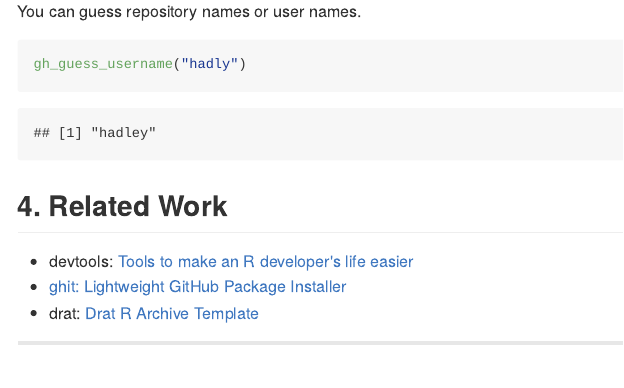
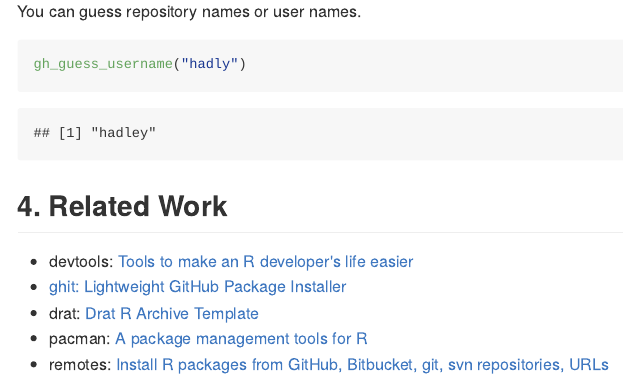
Before and after one commit to hoxo-m/githubinstall, an R Markdown document (README.Rmd): the page in a window 1100 px wide, from 2110 px down. The pictures show the output file README.md that the author committed with the source, drawn offline in the style of GitHub; badge pictures from the web are left out.

Commit message:
add similar packages :package:

```diff
--- a/README.Rmd
+++ b/README.Rmd
@@ -109,3 +109,5 @@ gh_guess_username("hadly")
 - devtools: [Tools to make an R developer's life easier](https://github.com/hadley/devtools)
 - [ghit: Lightweight GitHub Package Installer](https://github.com/cloudyr/ghit)
 - drat: [Drat R Archive Template](https://github.com/eddelbuettel/drat)
+- pacman: [A package management tools for R](https://github.com/trinker/pacman)
+- remotes: [Install R packages from GitHub, Bitbucket, git, svn repositories, URLs](https://github.com/MangoTheCat/remotes)
```
Also changed, not shown: README.md.
